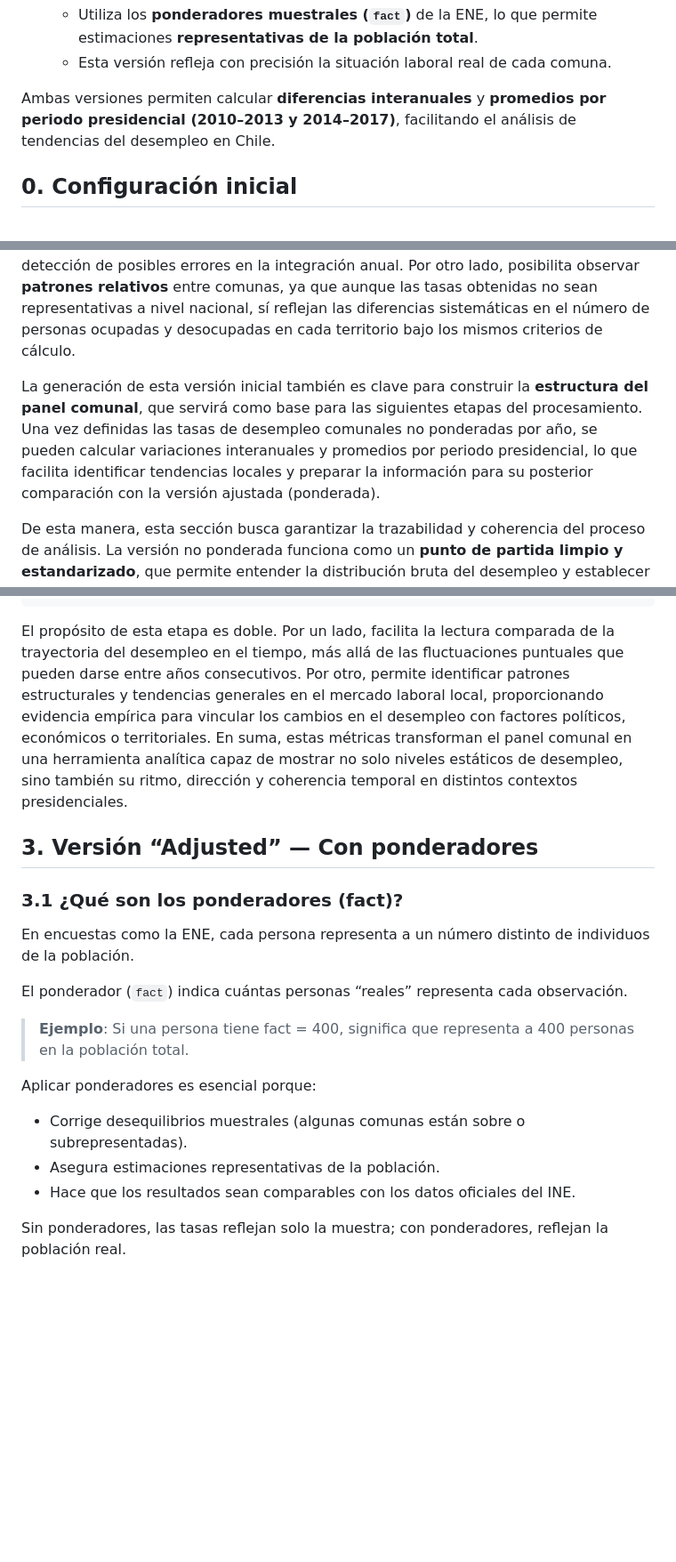
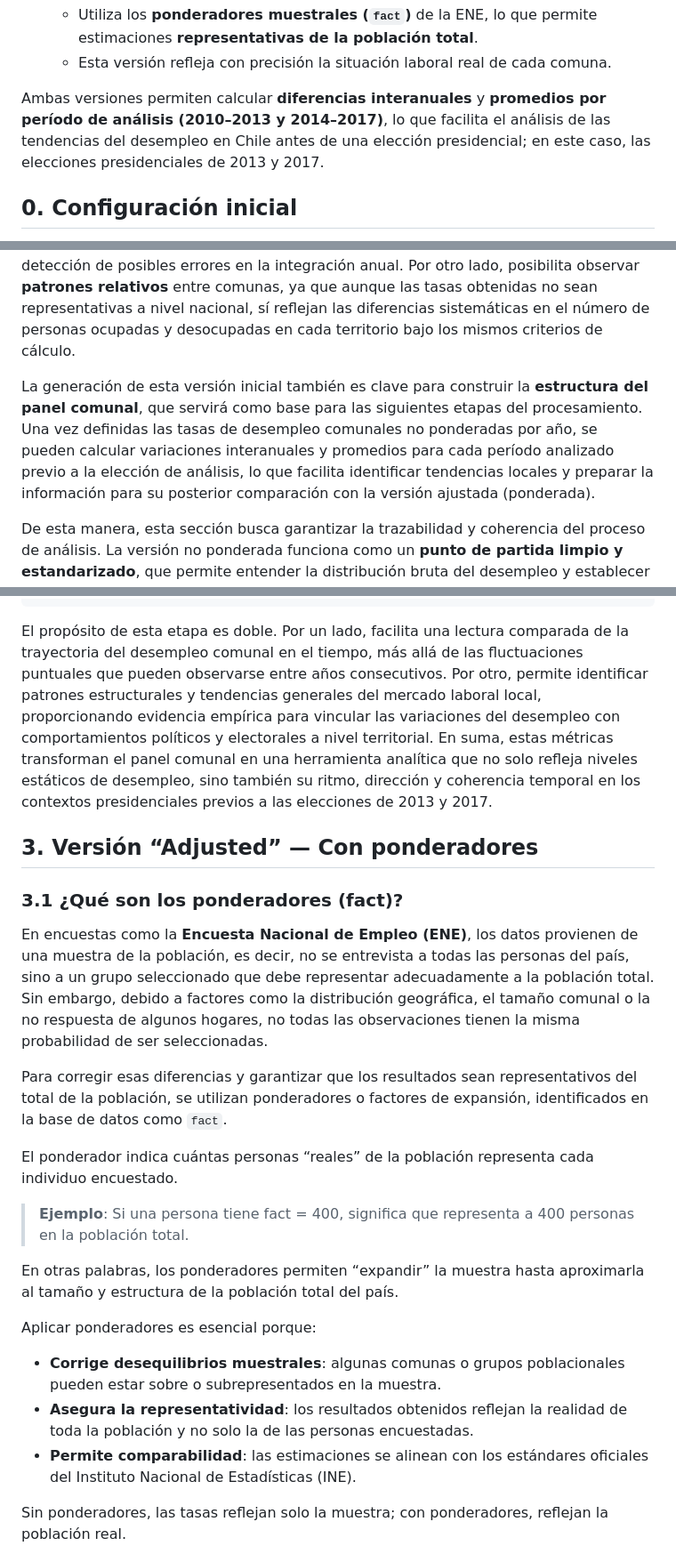
Before and after one commit to mariagracia-abbottcontreras/proyecto_icp5006, a Markdown page: 01_scripts/README_ENE.md, 3 parts joined by grey strips. Shown at 89% size. GitHub-like rendering; blank space fills up the shorter version.

Commit message:
Actualización

````diff
--- a/01_scripts/README_ENE.md
+++ b/01_scripts/README_ENE.md
@@ -18,7 +18,7 @@ Se elaboran **dos versiones**:
    - Utiliza los **ponderadores muestrales (`fact`)** de la ENE, lo que permite estimaciones **representativas de la población total**.
    - Esta versión refleja con precisión la situación laboral real de cada comuna.
 
-Ambas versiones permiten calcular **diferencias interanuales** y **promedios por periodo presidencial (2010–2013 y 2014–2017)**, facilitando el análisis de tendencias del desempleo en Chile.
+Ambas versiones permiten calcular **diferencias interanuales** y **promedios por período  de análisis (2010–2013 y 2014–2017)**,  lo que facilita el análisis de las tendencias del desempleo en Chile antes de una elección presidencial; en este caso, las elecciones presidenciales de 2013 y 2017.
 
 ## 0. Configuración inicial
 
@@ -74,7 +74,7 @@ En esta sección se construye un **panel comunal no ponderado** a partir de los
 
 Trabajar con una versión “raw” o sin ponderar cumple una función exploratoria y metodológica importante. Por un lado, permite verificar la **consistencia interna** de las bases antes de aplicar ajustes estadísticos más complejos. Esto incluye la revisión de nombres de variables, codificación de comunas, tratamiento de valores perdidos y detección de posibles errores en la integración anual. Por otro lado, posibilita observar **patrones relativos** entre comunas, ya que aunque las tasas obtenidas no sean representativas a nivel nacional, sí reflejan las diferencias sistemáticas en el número de personas ocupadas y desocupadas en cada territorio bajo los mismos criterios de cálculo.
 
-La generación de esta versión inicial también es clave para construir la **estructura del panel comunal**, que servirá como base para las siguientes etapas del procesamiento. Una vez definidas las tasas de desempleo comunales no ponderadas por año, se pueden calcular variaciones interanuales y promedios por periodo presidencial, lo que facilita identificar tendencias locales y preparar la información para su posterior comparación con la versión ajustada (ponderada).
+La generación de esta versión inicial también es clave para construir la **estructura del panel comunal**, que servirá como base para las siguientes etapas del procesamiento. Una vez definidas las tasas de desempleo comunales no ponderadas por año, se pueden calcular variaciones interanuales y promedios para cada período analizado previo a la elección de análisis, lo que facilita identificar tendencias locales y preparar la información para su posterior comparación con la versión ajustada (ponderada).
 
 De esta manera, esta sección busca garantizar la trazabilidad y coherencia del proceso de análisis. La versión no ponderada funciona como un **punto de partida limpio y estandarizado**, que permite entender la distribución bruta del desempleo y establecer un marco de referencia antes de aplicar los ponderadores que corrigen las diferencias de tamaño y composición poblacional entre comunas.
 
@@ -176,23 +176,27 @@ ENE_2010_2017_compact <- ENE_2010_2017_full %>%
   arrange(com_caracter, period)
 ```
 
-El propósito de esta etapa es doble. Por un lado, facilita la lectura comparada de la trayectoria del desempleo en el tiempo, más allá de las fluctuaciones puntuales que pueden darse entre años consecutivos. Por otro, permite identificar patrones estructurales y tendencias generales en el mercado laboral local, proporcionando evidencia empírica para vincular los cambios en el desempleo con factores políticos, económicos o territoriales. En suma, estas métricas transforman el panel comunal en una herramienta analítica capaz de mostrar no solo niveles estáticos de desempleo, sino también su ritmo, dirección y coherencia temporal en distintos contextos presidenciales.
+El propósito de esta etapa es doble. Por un lado, facilita una lectura comparada de la trayectoria del desempleo comunal en el tiempo, más allá de las fluctuaciones puntuales que pueden observarse entre años consecutivos. Por otro, permite identificar patrones estructurales y tendencias generales del mercado laboral local, proporcionando evidencia empírica para vincular las variaciones del desempleo con comportamientos políticos y electorales a nivel territorial. En suma, estas métricas transforman el panel comunal en una herramienta analítica que no solo refleja niveles estáticos de desempleo, sino también su ritmo, dirección y coherencia temporal en los contextos presidenciales previos a las elecciones de 2013 y 2017.
 
 ## 3. Versión “Adjusted” — Con ponderadores
 
 ### 3.1 ¿Qué son los ponderadores (fact)?
 
-En encuestas como la ENE, cada persona representa a un número distinto de individuos de la población.
+En encuestas como la **Encuesta Nacional de Empleo (ENE)**, los datos provienen de una muestra de la población, es decir, no se entrevista a todas las personas del país, sino a un grupo seleccionado que debe representar adecuadamente a la población total. Sin embargo, debido a factores como la distribución geográfica, el tamaño comunal o la no respuesta de algunos hogares, no todas las observaciones tienen la misma probabilidad de ser seleccionadas.
 
-El ponderador (`fact`) indica cuántas personas “reales” representa cada observación.
+Para corregir esas diferencias y garantizar que los resultados sean representativos del total de la población, se utilizan ponderadores o factores de expansión, identificados en la base de datos como `fact`.
+
+El ponderador indica cuántas personas “reales” de la población representa cada individuo encuestado.
 
 > **Ejemplo**: Si una persona tiene fact = 400, significa que representa a 400 personas en la población total.
 
+En otras palabras, los ponderadores permiten “expandir” la muestra hasta aproximarla al tamaño y estructura de la población total del país.
+
 Aplicar ponderadores es esencial porque:
 
-- Corrige desequilibrios muestrales (algunas comunas están sobre o subrepresentadas).
-- Asegura estimaciones representativas de la población.
-- Hace que los resultados sean comparables con los datos oficiales del INE.
+- **Corrige desequilibrios muestrales**: algunas comunas o grupos poblacionales pueden estar sobre o subrepresentados en la muestra.
+- **Asegura la representatividad**: los resultados obtenidos reflejan la realidad de toda la población y no solo la de las personas encuestadas.
+- **Permite comparabilidad**: las estimaciones se alinean con los estándares oficiales del Instituto Nacional de Estadísticas (INE).
 
 Sin ponderadores, las tasas reflejan solo la muestra; con ponderadores, reflejan la población real.
 
````
Also changed, not shown: other parts of 01_scripts/README_ENE.md (+5 -5 lines).
